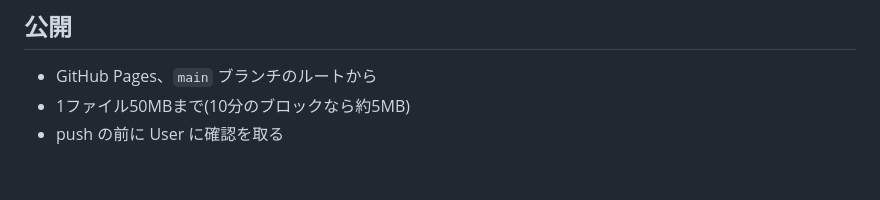
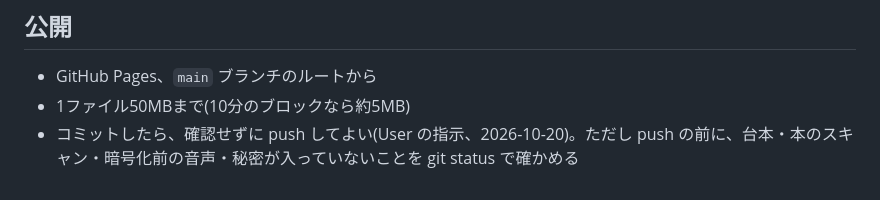
Before and after one commit to yixinxiangfo/my-audible, a Markdown page: CLAUDE.md, the part around the change. Drawn GitHub-style.

Commit message:
push は確認なしでよい、に決まりを変更
Co-Authored-By: Claude Opus 5.5 <noreply@anthropic.com>

```diff
--- a/CLAUDE.md
+++ b/CLAUDE.md
@@ -56,4 +56,4 @@
 ## 公開
 - GitHub Pages、`main` ブランチのルートから
 - 1ファイル50MBまで(10分のブロックなら約5MB)
-- push の前に User に確認を取る
+- コミットしたら、確認せずに push してよい(User の指示、2026-10-20)。ただし push の前に、台本・本のスキャン・暗号化前の音声・秘密が入っていないことを git status で確かめる
```
